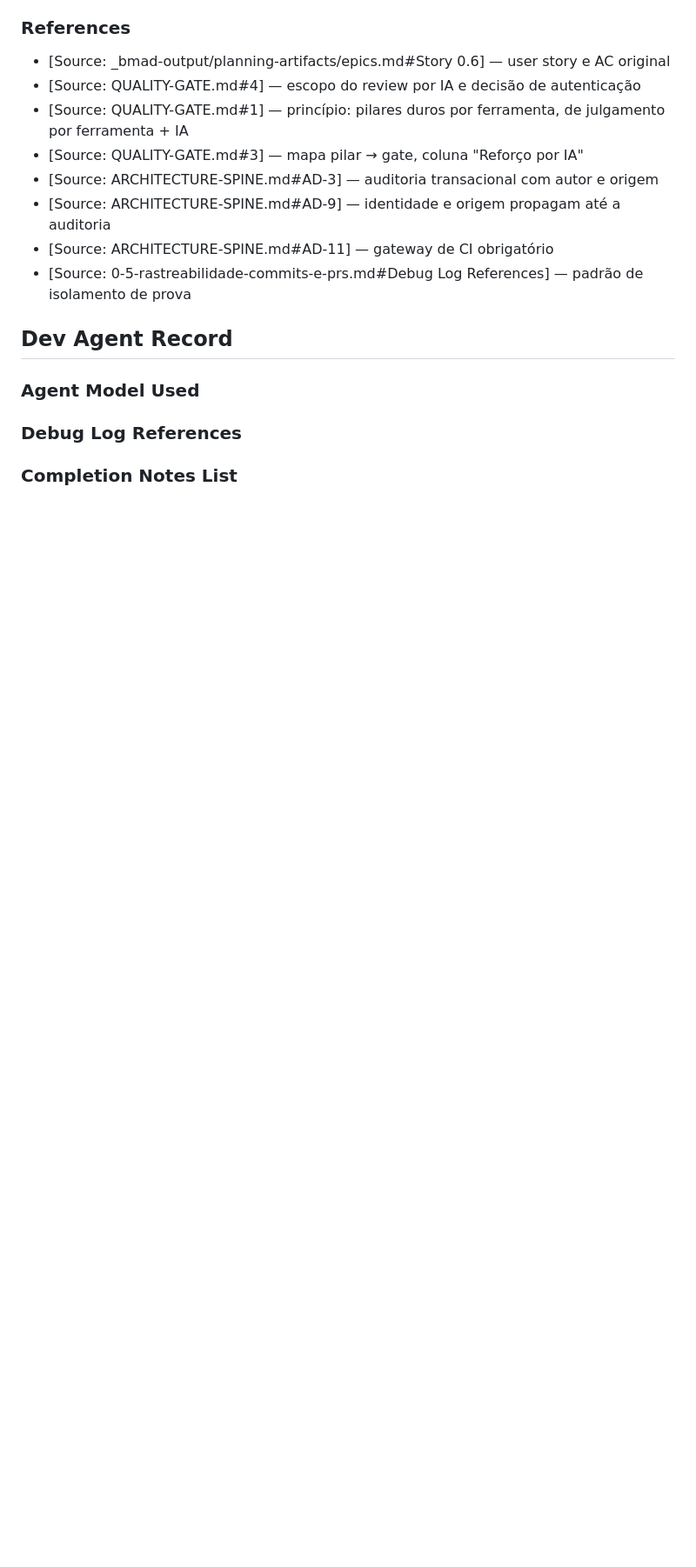
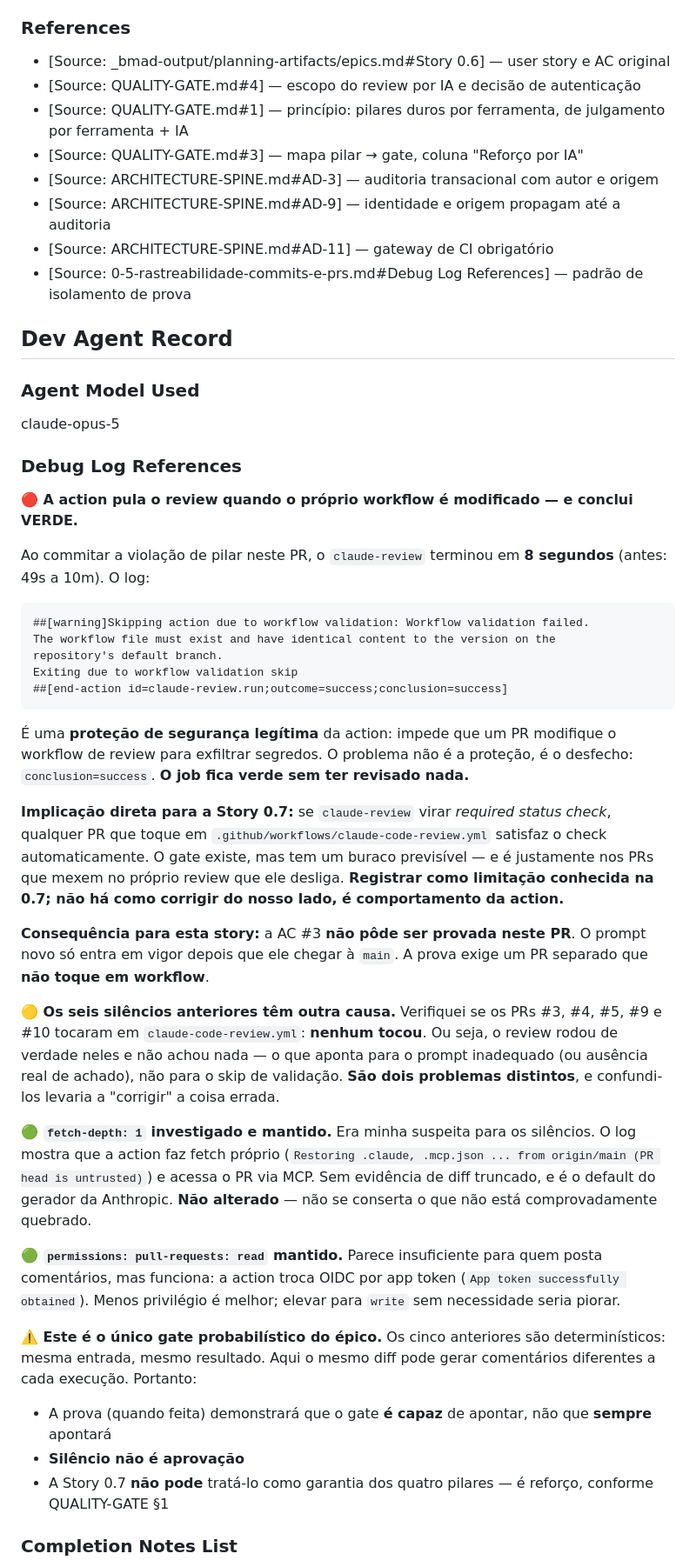
Before and after one commit to alexandrehst/servicedesk, a Markdown page: _bmad-output/implementation-artifacts/0-6-code-review-por-ia-claude-code.md, the part around one of its changes. Shown at 87% size. Drawn GitHub-style; blank space fills up the shorter version.

````diff
--- a/_bmad-output/implementation-artifacts/0-6-code-review-por-ia-claude-code.md
+++ b/_bmad-output/implementation-artifacts/0-6-code-review-por-ia-claude-code.md
@@ -195,7 +195,39 @@ Nenhum teste de produto. O arquivo de violação da Task 3 vem **com teste** que
 
 ### Agent Model Used
 
+claude-opus-5
+
 ### Debug Log References
+
+**🔴 A action pula o review quando o próprio workflow é modificado — e conclui VERDE.**
+
+Ao commitar a violação de pilar neste PR, o `claude-review` terminou em **8 segundos** (antes: 49s a 10m). O log:
+
+```
+##[warning]Skipping action due to workflow validation: Workflow validation failed.
+The workflow file must exist and have identical content to the version on the
+repository's default branch.
+Exiting due to workflow validation skip
+##[end-action id=claude-review.run;outcome=success;conclusion=success]
+```
+
+É uma **proteção de segurança legítima** da action: impede que um PR modifique o workflow de review para exfiltrar segredos. O problema não é a proteção, é o desfecho: `conclusion=success`. **O job fica verde sem ter revisado nada.**
+
+**Implicação direta para a Story 0.7:** se `claude-review` virar *required status check*, qualquer PR que toque em `.github/workflows/claude-code-review.yml` satisfaz o check automaticamente. O gate existe, mas tem um buraco previsível — e é justamente nos PRs que mexem no próprio review que ele desliga. **Registrar como limitação conhecida na 0.7; não há como corrigir do nosso lado, é comportamento da action.**
+
+**Consequência para esta story:** a AC #3 **não pôde ser provada neste PR**. O prompt novo só entra em vigor depois que ele chegar à `main`. A prova exige um PR separado que **não toque em workflow**.
+
+**🟡 Os seis silêncios anteriores têm outra causa.** Verifiquei se os PRs #3, #4, #5, #9 e #10 tocaram em `claude-code-review.yml`: **nenhum tocou**. Ou seja, o review rodou de verdade neles e não achou nada — o que aponta para o prompt inadequado (ou ausência real de achado), não para o skip de validação. **São dois problemas distintos**, e confundi-los levaria a "corrigir" a coisa errada.
+
+**🟢 `fetch-depth: 1` investigado e mantido.** Era minha suspeita para os silêncios. O log mostra que a action faz fetch próprio (`Restoring .claude, .mcp.json ... from origin/main (PR head is untrusted)`) e acessa o PR via MCP. Sem evidência de diff truncado, e é o default do gerador da Anthropic. **Não alterado** — não se conserta o que não está comprovadamente quebrado.
+
+**🟢 `permissions: pull-requests: read` mantido.** Parece insuficiente para quem posta comentários, mas funciona: a action troca OIDC por app token (`App token successfully obtained`). Menos privilégio é melhor; elevar para `write` sem necessidade seria piorar.
+
+**⚠️ Este é o único gate probabilístico do épico.** Os cinco anteriores são determinísticos: mesma entrada, mesmo resultado. Aqui o mesmo diff pode gerar comentários diferentes a cada execução. Portanto:
+
+- A prova (quando feita) demonstrará que o gate **é capaz** de apontar, não que **sempre** apontará
+- **Silêncio não é aprovação**
+- A Story 0.7 **não pode** tratá-lo como garantia dos quatro pilares — é reforço, conforme QUALITY-GATE §1
 
 ### Completion Notes List
 
````
Also changed, not shown: other parts of _bmad-output/implementation-artifacts/0-6-code-review-por-ia-claude-code.md (+47 -19 lines).
